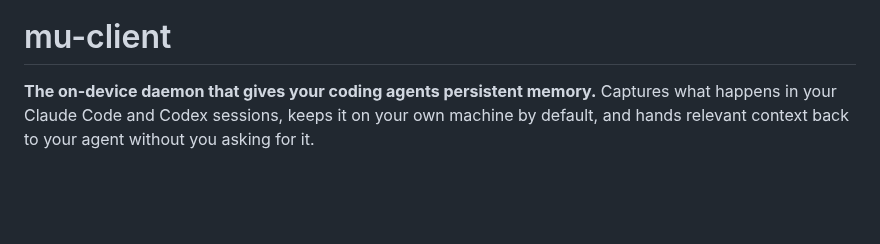
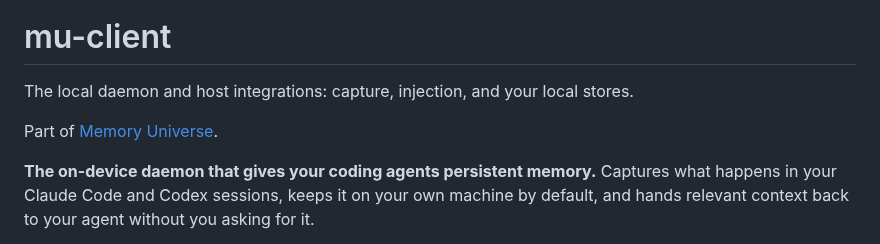
Before and after one commit to MemoryUniverse/mu-client, a Markdown page: README.md, the part around one of its changes. Rendered like a GitHub page; blank space fills up the shorter version.

Commit message:
docs: add package mark to README
Adds the package's mark from the Memory Universe logo system, plus a
one-line description and a link back to the org. Ships assets/logo.svg
(dark ground, so it reads in both GitHub themes), assets/logo.png and
assets/social-preview.png for the repo's social card.

Co-Authored-By: Claude Opus 5 (1M context) <noreply@anthropic.com>

```diff
--- a/README.md
+++ b/README.md
@@ -1,4 +3,8 @@
 # mu-client
+
+The local daemon and host integrations: capture, injection, and your local stores.
+
+Part of [Memory Universe](https://github.com/MemoryUniverse).
 
 **The on-device daemon that gives your coding agents persistent memory.** Captures what happens in
 your Claude Code and Codex sessions, keeps it on your own machine by default, and hands relevant
```
Also changed, not shown: other parts of README.md (+2 -0 lines), assets/logo.png (added), assets/social-preview.png (added), 1 other file.
